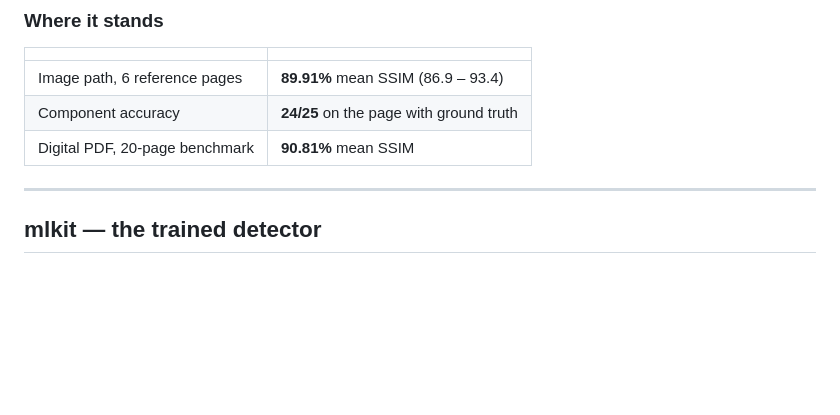
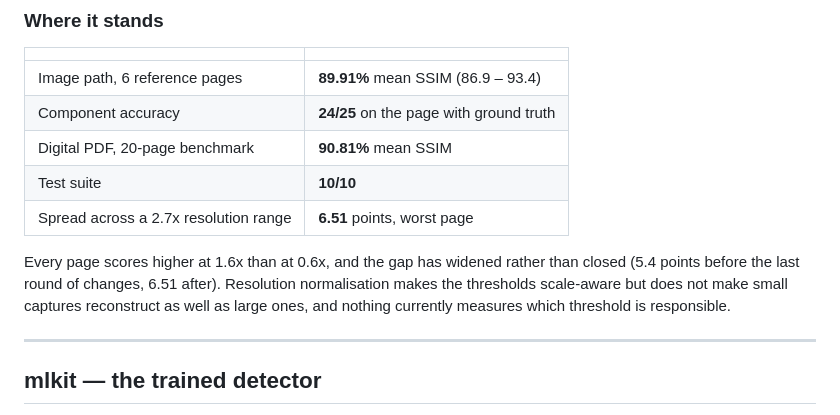
Before and after one commit to manohar-munna/Ramen, a Markdown page: README.md, the part around the change. Drawn GitHub-style; blank space fills up the shorter version.

Commit message:
Record the scale-invariance spread, including that it widened
6.51 points across 0.6x to 1.6x on the worst page, against 5.4 before the last round
of reconstruction changes. Every page still scores higher at 1.6x than at 0.6x. The
number was left out of the previous rewrite because it had not been recomputed; it
has now, and it moved the wrong way, so it belongs in the table rather than out of it.

Co-Authored-By: Claude Opus 5 <noreply@anthropic.com>

```diff
--- a/README.md
+++ b/README.md
@@ -137,6 +137,14 @@ fidelity as a guardrail and read the rendered output yourself.
 | Image path, 6 reference pages | **89.91%** mean SSIM (86.9 – 93.4) |
 | Component accuracy | **24/25** on the page with ground truth |
 | Digital PDF, 20-page benchmark | **90.81%** mean SSIM |
+| Test suite | **10/10** |
+| Spread across a 2.7x resolution range | **6.51** points, worst page |
+
+Every page scores higher at 1.6x than at 0.6x, and the gap has widened rather than
+closed (5.4 points before the last round of changes, 6.51 after). Resolution
+normalisation makes the thresholds scale-aware but does not make small captures
+reconstruct as well as large ones, and nothing currently measures which threshold is
+responsible.
 
 ---
 
```
